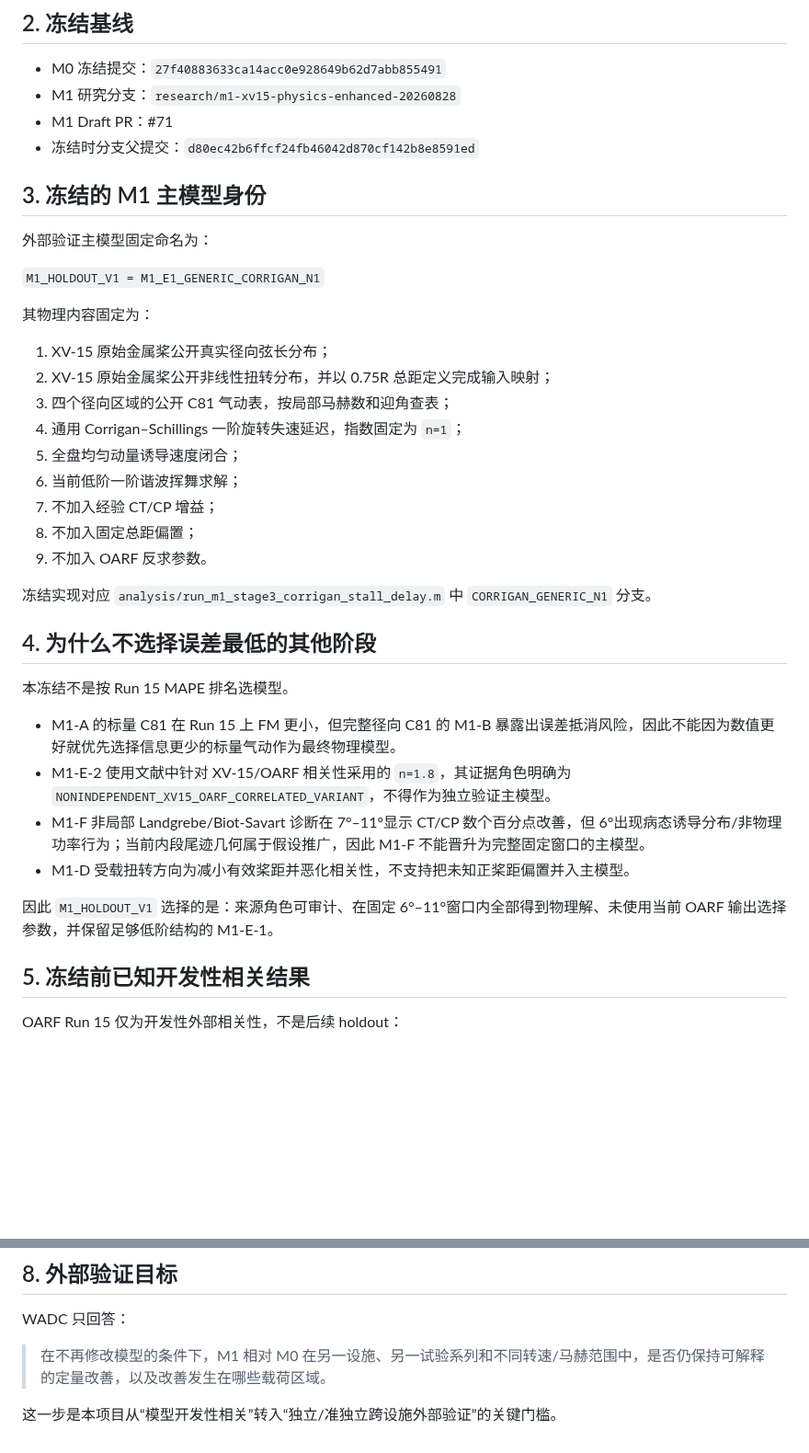
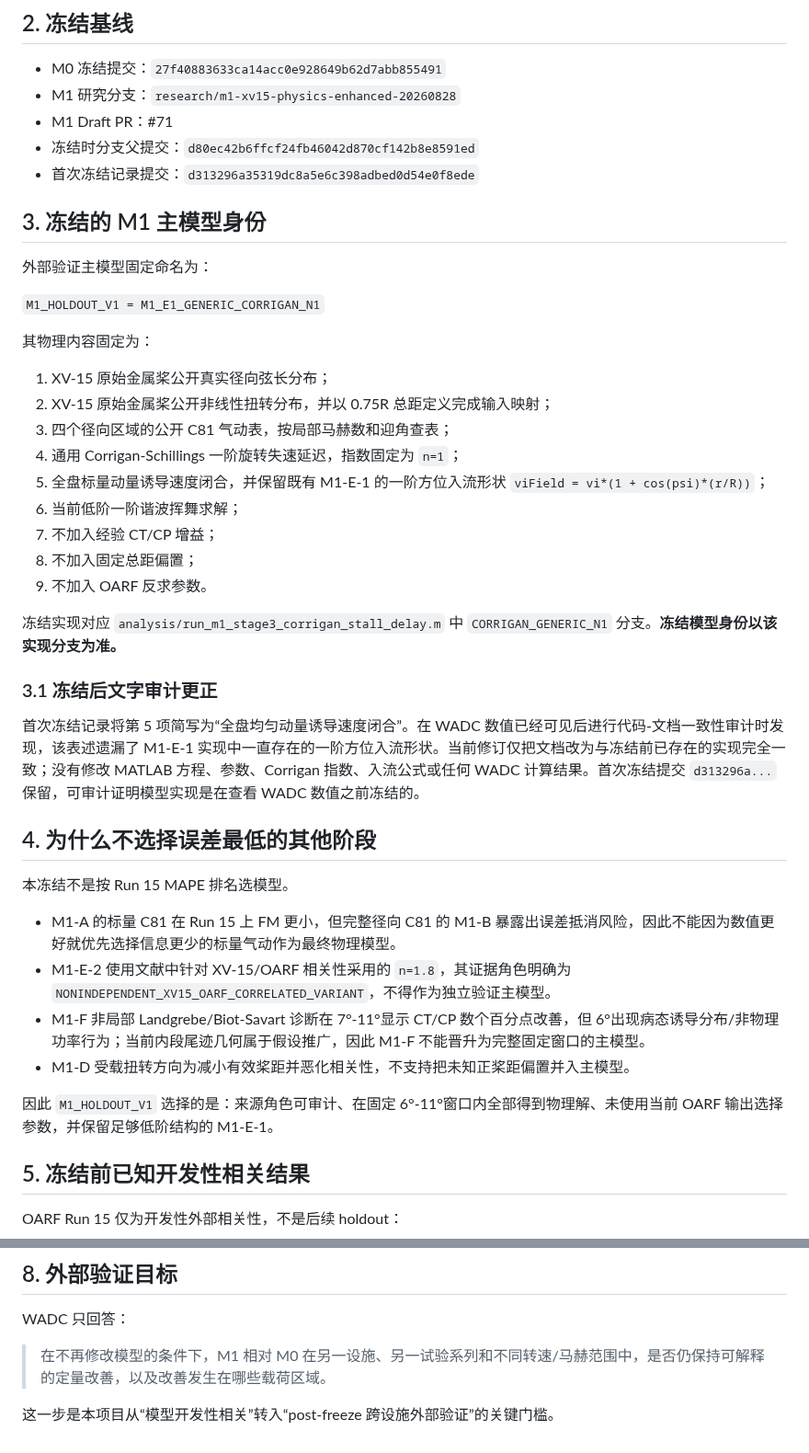
Before and after one commit to x162645/tiltrotor-matlab, a Markdown page: docs/M1_HOLDOUT_FREEZE.md, 2 parts joined by grey strips. Shown at 92% size. Drawn GitHub-style; blank space fills up the shorter version.

Commit message:
audit: align M1 freeze wording with frozen E1 implementation

```diff
--- a/docs/M1_HOLDOUT_FREEZE.md
+++ b/docs/M1_HOLDOUT_FREEZE.md
@@ -14,6 +14,7 @@
 - M1 研究分支：`research/m1-xv15-physics-enhanced-20260828`
 - M1 Draft PR：#71
 - 冻结时分支父提交：`d80ec42b6ffcf24fb46042d870cf142b8e8591ed`
+- 首次冻结记录提交：`d313296a35319dc8a5e6c398adbed0d54e0f8ede`
 
 ## 3. 冻结的 M1 主模型身份
 
@@ -26,14 +27,18 @@
 1. XV-15 原始金属桨公开真实径向弦长分布；
 2. XV-15 原始金属桨公开非线性扭转分布，并以 0.75R 总距定义完成输入映射；
 3. 四个径向区域的公开 C81 气动表，按局部马赫数和迎角查表；
-4. 通用 Corrigan–Schillings 一阶旋转失速延迟，指数固定为 `n=1`；
-5. 全盘均匀动量诱导速度闭合；
+4. 通用 Corrigan-Schillings 一阶旋转失速延迟，指数固定为 `n=1`；
+5. 全盘标量动量诱导速度闭合，并保留既有 M1-E-1 的一阶方位入流形状 `viField = vi*(1 + cos(psi)*(r/R))`；
 6. 当前低阶一阶谐波挥舞求解；
 7. 不加入经验 CT/CP 增益；
 8. 不加入固定总距偏置；
 9. 不加入 OARF 反求参数。
 
-冻结实现对应 `analysis/run_m1_stage3_corrigan_stall_delay.m` 中 `CORRIGAN_GENERIC_N1` 分支。
+冻结实现对应 `analysis/run_m1_stage3_corrigan_stall_delay.m` 中 `CORRIGAN_GENERIC_N1` 分支。**冻结模型身份以该实现分支为准。**
+
+### 3.1 冻结后文字审计更正
+
+首次冻结记录将第 5 项简写为“全盘均匀动量诱导速度闭合”。在 WADC 数值已经可见后进行代码-文档一致性审计时发现，该表述遗漏了 M1-E-1 实现中一直存在的一阶方位入流形状。当前修订仅把文档改为与冻结前已存在的实现完全一致；没有修改 MATLAB 方程、参数、Corrigan 指数、入流公式或任何 WADC 计算结果。首次冻结提交 `d313296a...` 保留，可审计证明模型实现是在查看 WADC 数值之前冻结的。
 
 ## 4. 为什么不选择误差最低的其他阶段
 
@@ -41,10 +46,10 @@
 
 - M1-A 的标量 C81 在 Run 15 上 FM 更小，但完整径向 C81 的 M1-B 暴露出误差抵消风险，因此不能因为数值更好就优先选择信息更少的标量气动作为最终物理模型。
 - M1-E-2 使用文献中针对 XV-15/OARF 相关性采用的 `n=1.8`，其证据角色明确为 `NONINDEPENDENT_XV15_OARF_CORRELATED_VARIANT`，不得作为独立验证主模型。
-- M1-F 非局部 Landgrebe/Biot-Savart 诊断在 7°–11°显示 CT/CP 数个百分点改善，但 6°出现病态诱导分布/非物理功率行为；当前内段尾迹几何属于假设推广，因此 M1-F 不能晋升为完整固定窗口的主模型。
+- M1-F 非局部 Landgrebe/Biot-Savart 诊断在 7°-11°显示 CT/CP 数个百分点改善，但 6°出现病态诱导分布/非物理功率行为；当前内段尾迹几何属于假设推广，因此 M1-F 不能晋升为完整固定窗口的主模型。
 - M1-D 受载扭转方向为减小有效桨距并恶化相关性，不支持把未知正桨距偏置并入主模型。
 
-因此 `M1_HOLDOUT_V1` 选择的是：来源角色可审计、在固定 6°–11°窗口内全部得到物理解、未使用当前 OARF 输出选择参数，并保留足够低阶结构的 M1-E-1。
+因此 `M1_HOLDOUT_V1` 选择的是：来源角色可审计、在固定 6°-11°窗口内全部得到物理解、未使用当前 OARF 输出选择参数，并保留足够低阶结构的 M1-E-1。
 
 ## 5. 冻结前已知开发性相关结果
 
@@ -85,4 +90,4 @@ WADC 只回答：
 
 > 在不再修改模型的条件下，M1 相对 M0 在另一设施、另一试验系列和不同转速/马赫范围中，是否仍保持可解释的定量改善，以及改善发生在哪些载荷区域。
 
-这一步是本项目从“模型开发性相关”转入“独立/准独立跨设施外部验证”的关键门槛。
+这一步是本项目从“模型开发性相关”转入“post-freeze 跨设施外部验证”的关键门槛。
```
Also changed, not shown: other parts of docs/M1_HOLDOUT_FREEZE.md (+1 -1 lines).
